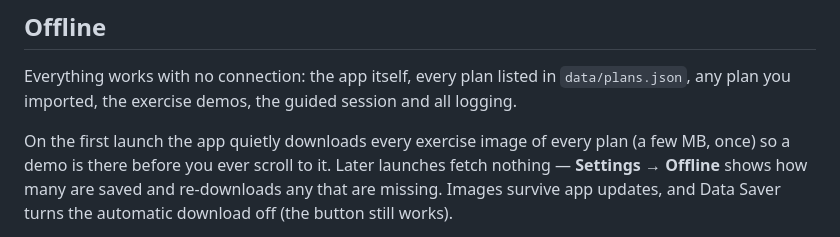
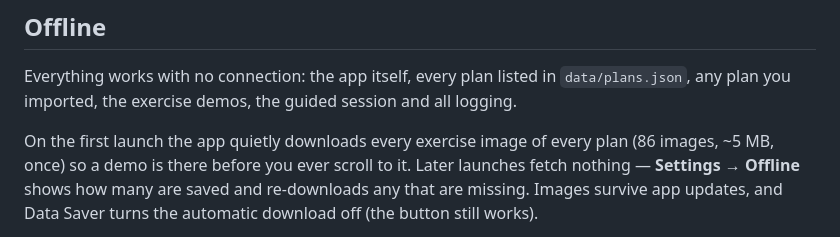
Before and after one commit to ayoubkhayatti/workout, a Markdown page: README.md, the part around the change. GitHub-like rendering.

Commit message:
README: state the offline download size concretely
"A few MB" was vague and my earlier figure was wrong. Measured against the
deployed build: 86 images, 5.4 MB, ~6s on wifi.

Co-Authored-By: Claude Opus 5 (1M context) <noreply@anthropic.com>

```diff
--- a/README.md
+++ b/README.md
@@ -31,7 +31,7 @@ Everything works with no connection: the app itself, every plan listed in
 and all logging.
 
 On the first launch the app quietly downloads every exercise image of every
-plan (a few MB, once) so a demo is there before you ever scroll to it. Later
+plan (86 images, ~5 MB, once) so a demo is there before you ever scroll to it. Later
 launches fetch nothing — **Settings → Offline** shows how many are saved and
 re-downloads any that are missing. Images survive app updates, and Data Saver
 turns the automatic download off (the button still works).
```
